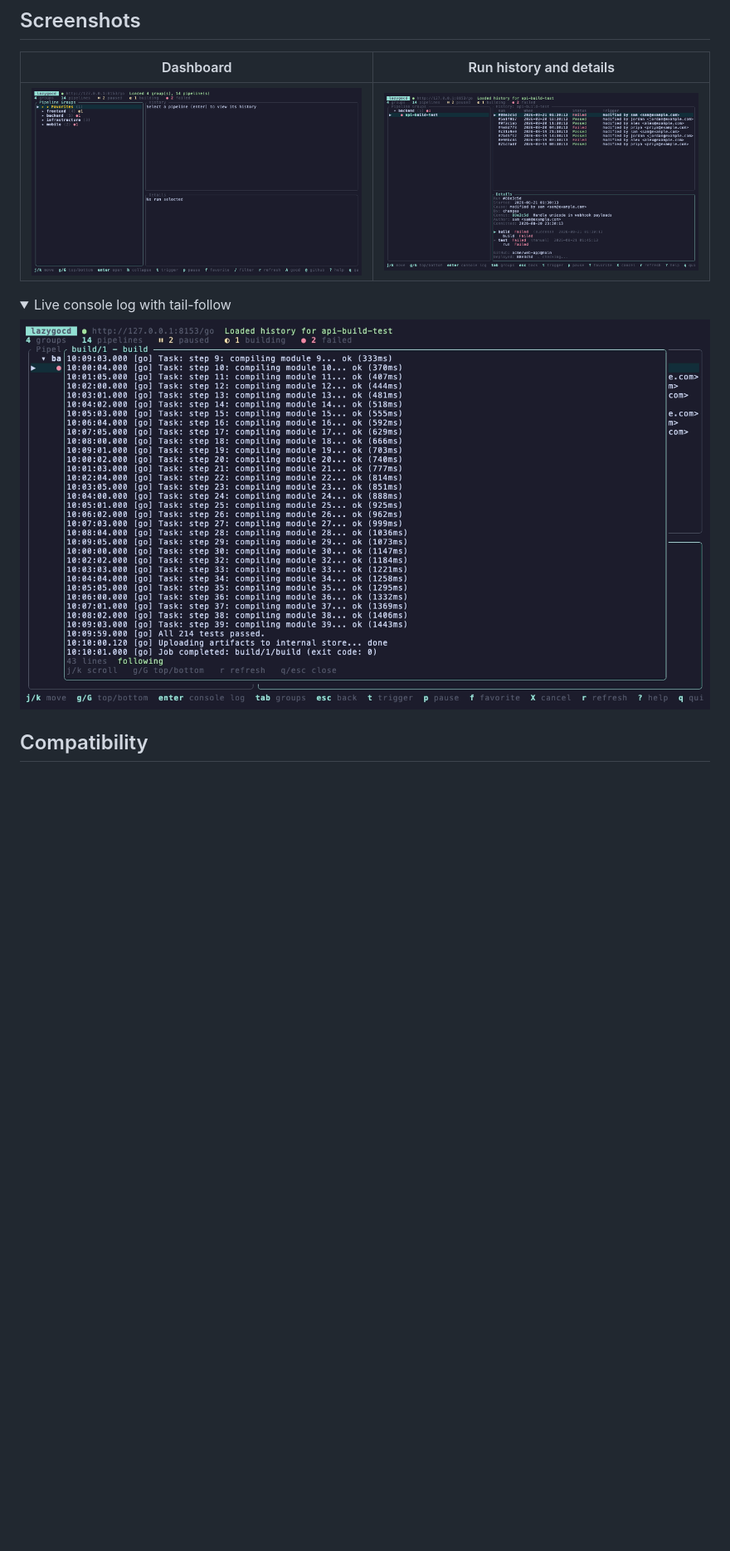
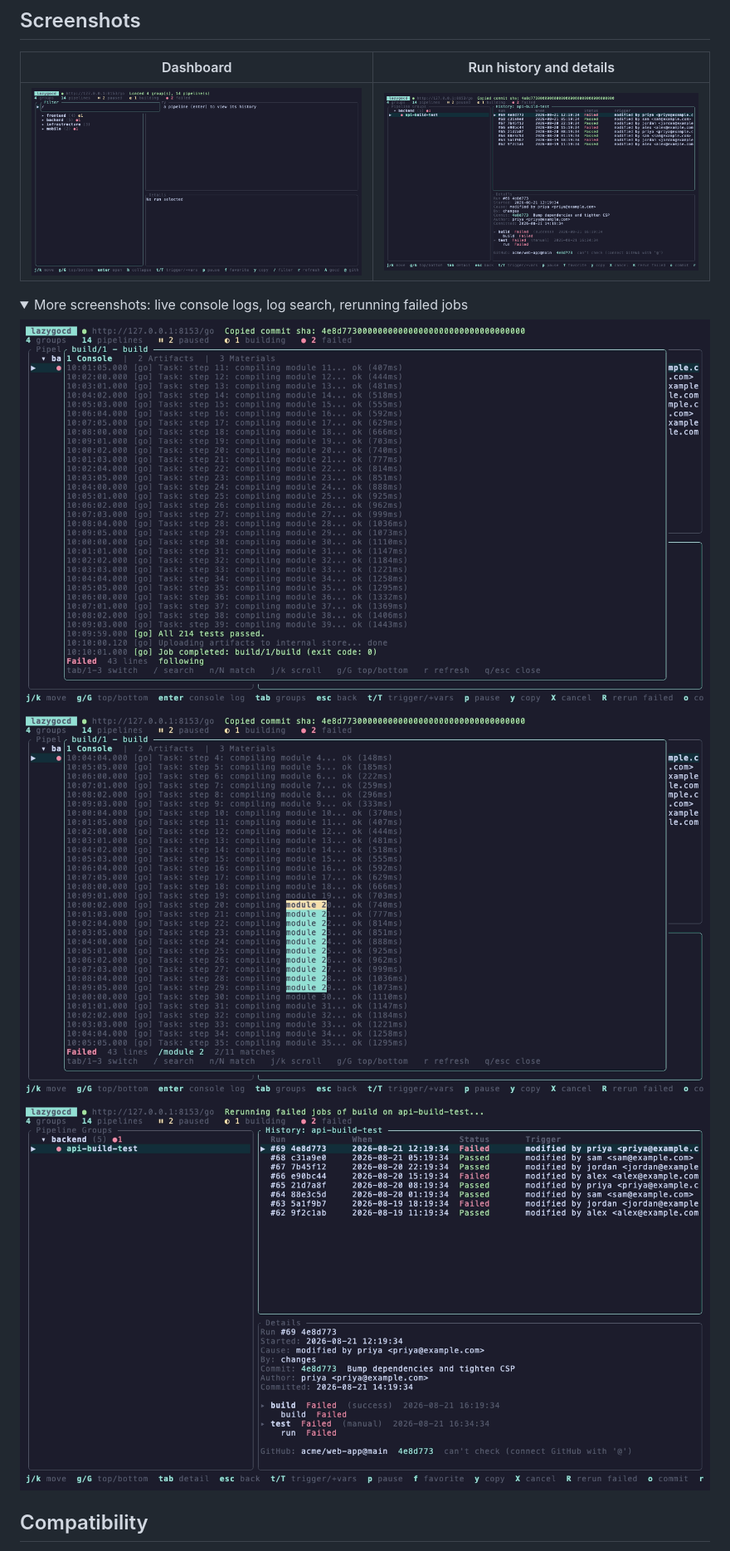
Before and after one commit to Sahilll15/lazygocd, a Markdown page: README.md, the part around the change. Shown: that part at 83% size. GitHub-like rendering; pictures changed too: assets/console.png, assets/dashboard.png, assets/history.png; folded sections open; blank space fills up the shorter version.

Commit message:
v0.3.0: P1 feature wave release (fresh demo media)

```diff
--- a/README.md
+++ b/README.md
@@ -144,9 +144,11 @@ The dashboard cache lives at `~/.config/lazygocd/dashboard_cache.json` and favor
 | ![dashboard](assets/dashboard.png) | ![history](assets/history.png) |
 
 <details>
-<summary>Live console log with tail-follow</summary>
+<summary>More screenshots: live console logs, log search, rerunning failed jobs</summary>
 
 ![console log](assets/console.png)
+![log search](assets/search.png)
+![rerun failed jobs](assets/rerun.png)
 
 </details>
 
```
Also changed, not shown: 3 other files.
